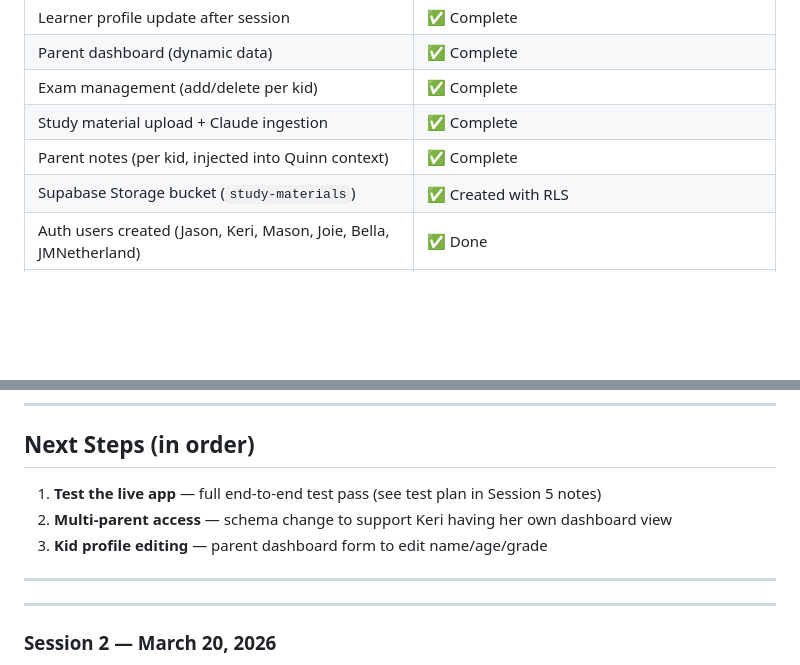
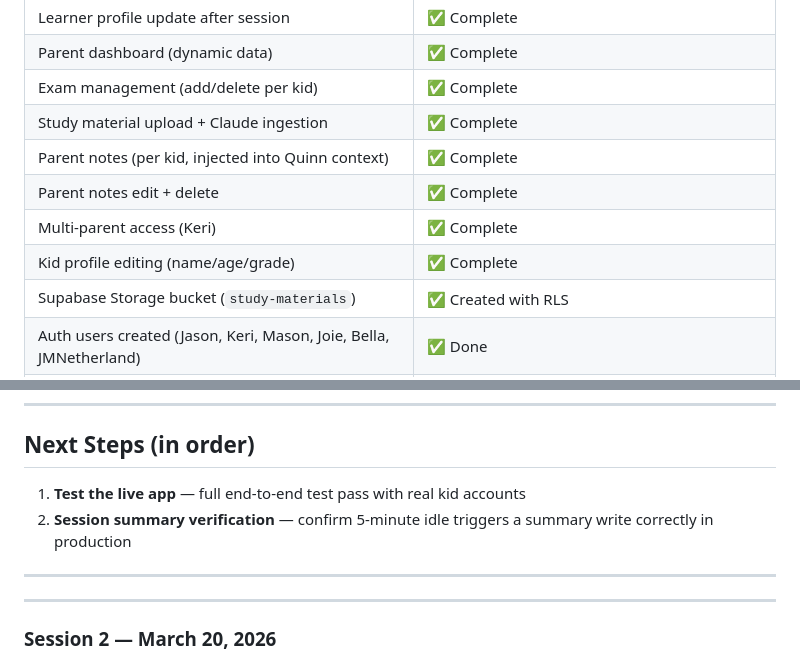
Before and after one commit to JMNetherland/Quinn, a Markdown page: HANDOFF.md, 2 parts joined by grey strips. GitHub-like rendering; blank space fills up the shorter version.

```diff
--- a/HANDOFF.md
+++ b/HANDOFF.md
@@ -125,6 +125,9 @@ Quinn is a personal AI learning companion for three kids. It builds real relatio
 | Exam management (add/delete per kid) | ✅ Complete |
 | Study material upload + Claude ingestion | ✅ Complete |
 | Parent notes (per kid, injected into Quinn context) | ✅ Complete |
+| Parent notes edit + delete | ✅ Complete |
+| Multi-parent access (Keri) | ✅ Complete |
+| Kid profile editing (name/age/grade) | ✅ Complete |
 | Supabase Storage bucket (`study-materials`) | ✅ Created with RLS |
 | Auth users created (Jason, Keri, Mason, Joie, Bella, JMNetherland) | ✅ Done |
 | Database seeded (profiles + kids rows) | ✅ Done |
@@ -142,9 +145,8 @@ Quinn is a personal AI learning companion for three kids. It builds real relatio
 
 ## Next Steps (in order)
 
-1. **Test the live app** — full end-to-end test pass (see test plan in Session 5 notes)
-2. **Multi-parent access** — schema change to support Keri having her own dashboard view
-3. **Kid profile editing** — parent dashboard form to edit name/age/grade
+1. **Test the live app** — full end-to-end test pass with real kid accounts
+2. **Session summary verification** — confirm 5-minute idle triggers a summary write correctly in production
 
 ---
 
```
